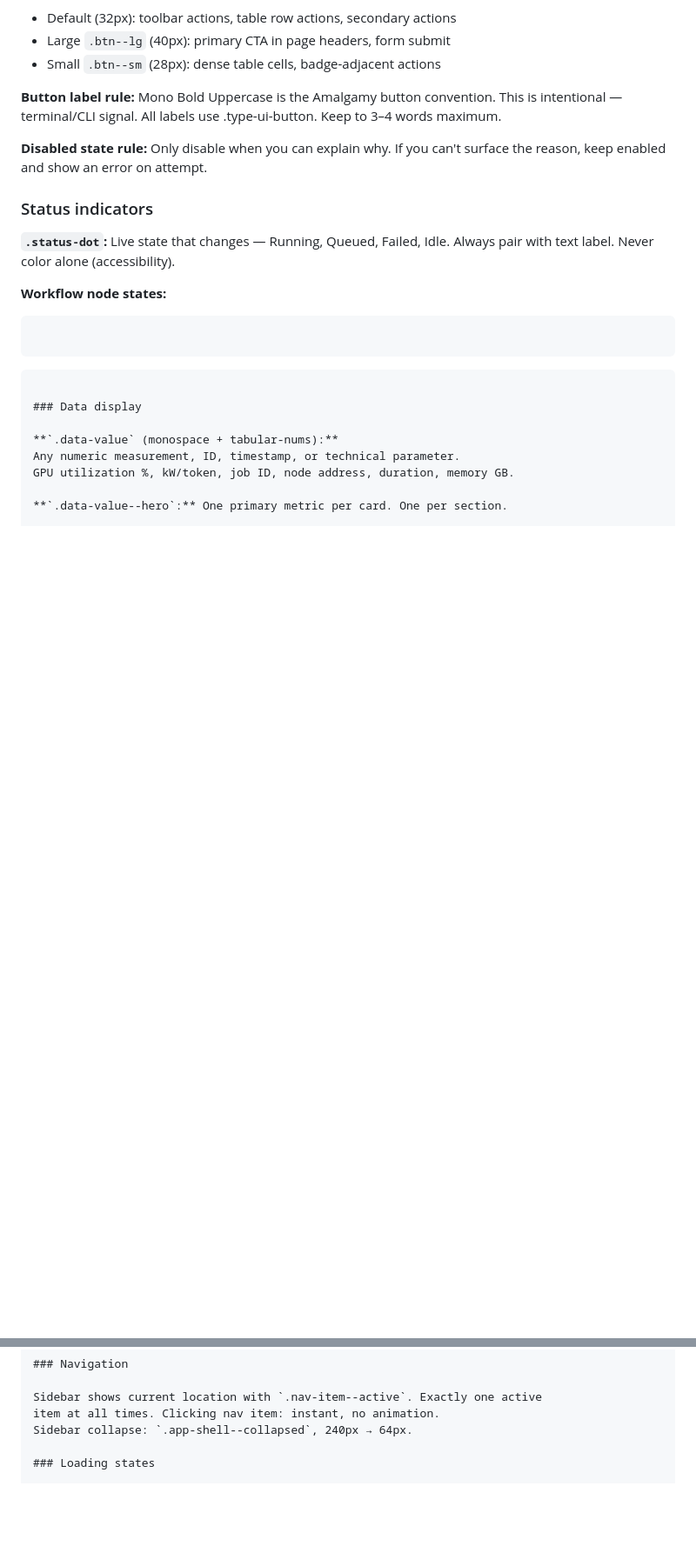
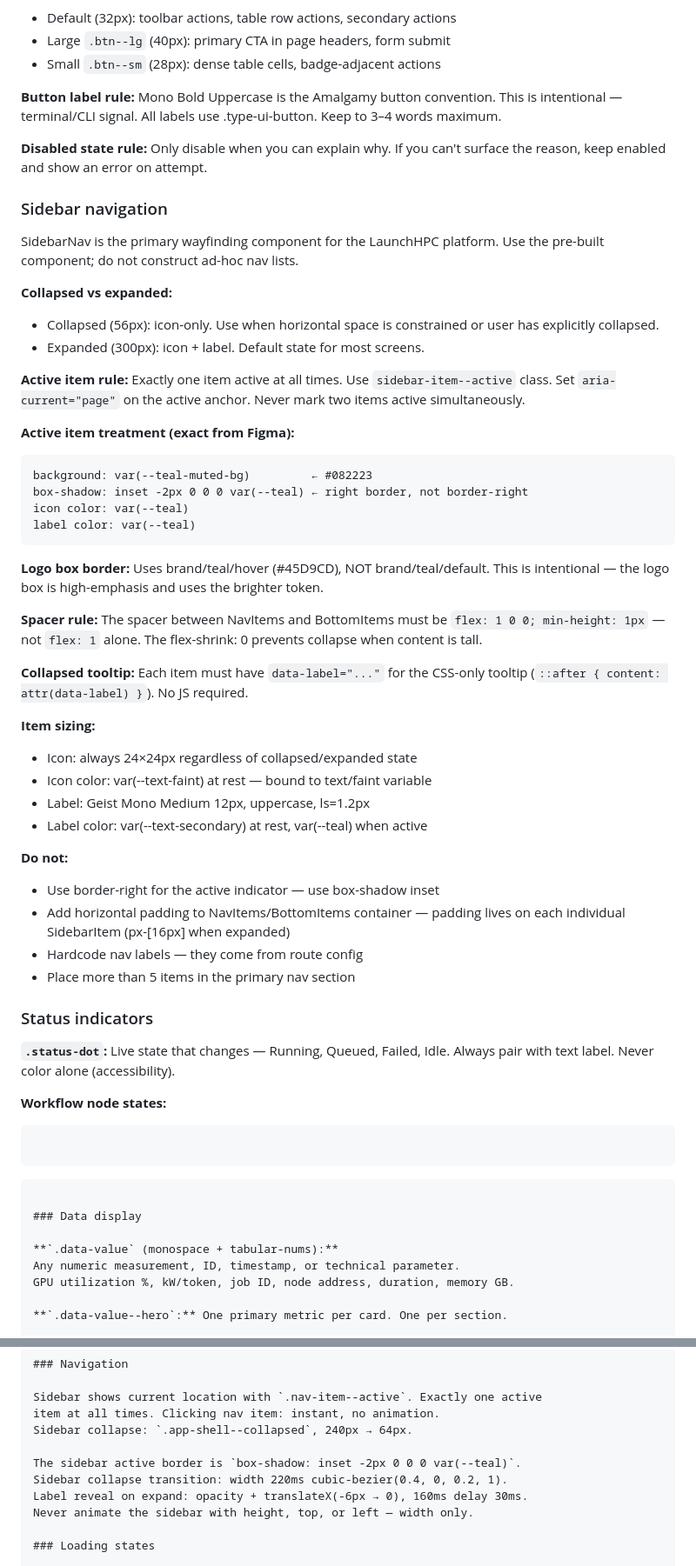
Before and after one commit to charles-dm/amalgamy-design-system, a Markdown page: SKILL.md, 2 parts joined by grey strips. Shown at 87% size. GitHub-like rendering; blank space fills up the shorter version.

Commit message:
SKILL.md v0.3 — sidebar nav rationale + interaction rules + changelog
§4 Component rationale rules — new "Sidebar navigation" block between
Buttons and Status indicators. Covers collapsed (56px) vs expanded
(300px) states, active-item rule (exactly one, aria-current="page"),
exact active-item treatment from Figma (--teal-muted-bg fill +
inset -2px 0 0 0 var(--teal) right indicator), logo-box border using
brand/teal/hover not default, spacer rule (flex: 1 0 0; min-height: 1px),
collapsed CSS-only tooltip via data-label attribute, item sizing
(icon 24×24 always, label Geist Mono Medium 12 ls=1.2px), and the
"do not" list (no border-right indicator, no horizontal padding on
the container, no hardcoded labels, max 5 items).

§5 Interaction rules → Navigation — appended sidebar-specific motion
spec: width-only transition 220ms cubic-bezier(0.4, 0, 0.2, 1),
label reveal opacity + translateX 160ms delay 30ms, no height/top/left.

§8 File structure — nav-SKILL.md description updated (sidebar moved
out); added sidebar-nav-skill.md and sidebar-nav.html entries.

§9 Changelog — new v0.3 entry above v0.2 listing the SidebarNav,
SidebarItem (16 variants), BreadcrumbItem (8), FormField select +
HelpText additions; button primary → teal + 40px height fix +
INSTANCE_SWAP icon + Color=inverse bug fix; token corrections
(logo border #45D9CD, expanded sidebar 300px not 240px, active
border 2px not 1.5px).

Co-Authored-By: Claude Opus 4.7 (1M context) <noreply@anthropic.com>

````diff
--- a/SKILL.md
+++ b/SKILL.md
@@ -442,6 +442,51 @@ Keep to 3–4 words maximum.
 **Disabled state rule:** Only disable when you can explain why. If you can't
 surface the reason, keep enabled and show an error on attempt.
 
+### Sidebar navigation
+
+SidebarNav is the primary wayfinding component for the LaunchHPC
+platform. Use the pre-built component; do not construct ad-hoc nav lists.
+
+**Collapsed vs expanded:**
+- Collapsed (56px): icon-only. Use when horizontal space is constrained
+  or user has explicitly collapsed.
+- Expanded (300px): icon + label. Default state for most screens.
+
+**Active item rule:** Exactly one item active at all times.
+Use `sidebar-item--active` class. Set `aria-current="page"` on the
+active anchor. Never mark two items active simultaneously.
+
+**Active item treatment (exact from Figma):**
+```
+background: var(--teal-muted-bg)         ← #082223
+box-shadow: inset -2px 0 0 0 var(--teal) ← right border, not border-right
+icon color: var(--teal)
+label color: var(--teal)
+```
+
+**Logo box border:** Uses brand/teal/hover (#45D9CD), NOT brand/teal/default.
+This is intentional — the logo box is high-emphasis and uses the brighter token.
+
+**Spacer rule:** The spacer between NavItems and BottomItems must be
+`flex: 1 0 0; min-height: 1px` — not `flex: 1` alone. The flex-shrink: 0
+prevents collapse when content is tall.
+
+**Collapsed tooltip:** Each item must have `data-label="..."` for the
+CSS-only tooltip (`::after { content: attr(data-label) }`). No JS required.
+
+**Item sizing:**
+- Icon: always 24×24px regardless of collapsed/expanded state
+- Icon color: var(--text-faint) at rest — bound to text/faint variable
+- Label: Geist Mono Medium 12px, uppercase, ls=1.2px
+- Label color: var(--text-secondary) at rest, var(--teal) when active
+
+**Do not:**
+- Use border-right for the active indicator — use box-shadow inset
+- Add horizontal padding to NavItems/BottomItems container — padding
+  lives on each individual SidebarItem (px-[16px] when expanded)
+- Hardcode nav labels — they come from route config
+- Place more than 5 items in the primary nav section
+
 ### Status indicators
 
 **`.status-dot`:** Live state that changes — Running, Queued, Failed, Idle.
@@ -492,6 +537,11 @@ not the UI. The URL is the bridge to the full ledger view.
 Sidebar shows current location with `.nav-item--active`. Exactly one active
 item at all times. Clicking nav item: instant, no animation.
 Sidebar collapse: `.app-shell--collapsed`, 240px → 64px.
+
+The sidebar active border is `box-shadow: inset -2px 0 0 0 var(--teal)`.
+Sidebar collapse transition: width 220ms cubic-bezier(0.4, 0, 0.2, 1).
+Label reveal on expand: opacity + translateX(-6px → 0), 160ms delay 30ms.
+Never animate the sidebar with height, top, or left — width only.
 
 ### Loading states
 
````
Also changed, not shown: other parts of SKILL.md (+23 -1 lines).
